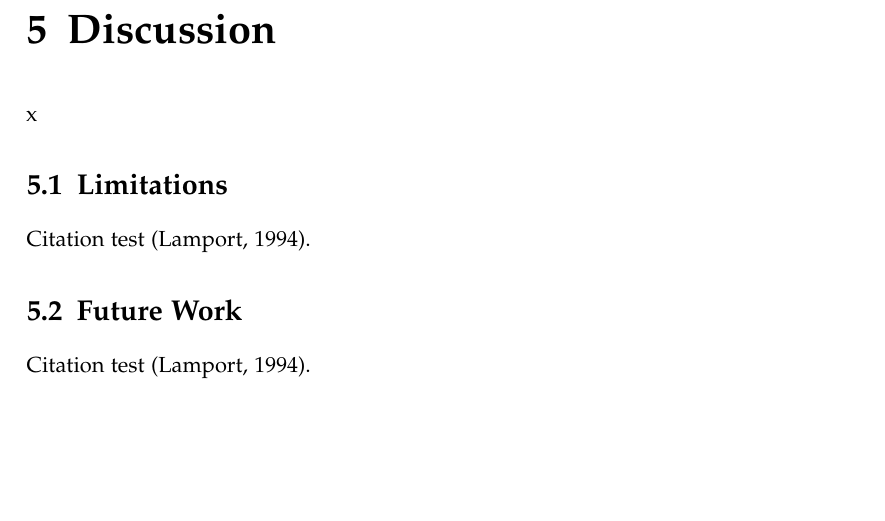
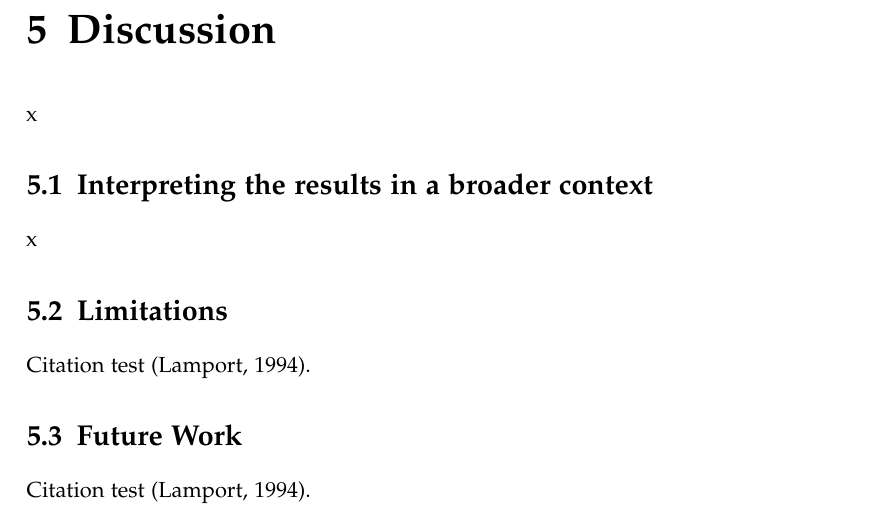
Before and after one commit to EfeSenerr/Thesis_paper, a LaTeX thesis (main.tex, which reads chapters/05_discussion.tex): part of page 33 of 43, cut so that both start at the same text. Compiled offline with pdfLaTeX.

```diff
--- a/chapters/05_discussion.tex
+++ b/chapters/05_discussion.tex
@@ -4,6 +4,10 @@
 \chapter{Discussion}\label{chapter:discussion}
 x
 
+\section{Interpreting the results in a broader context}
+x
+% Beyond the Data: Global and Political Insights
+
 \section{Limitations}
 Citation test~\parencite{latex}.
 
```
Also changed, not shown: figures/Hierarchical_Clustering.png (added), figures/visualization_2d.png (added).
